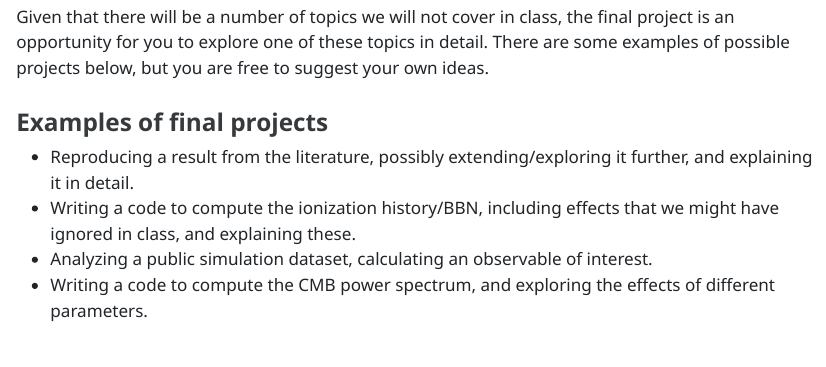
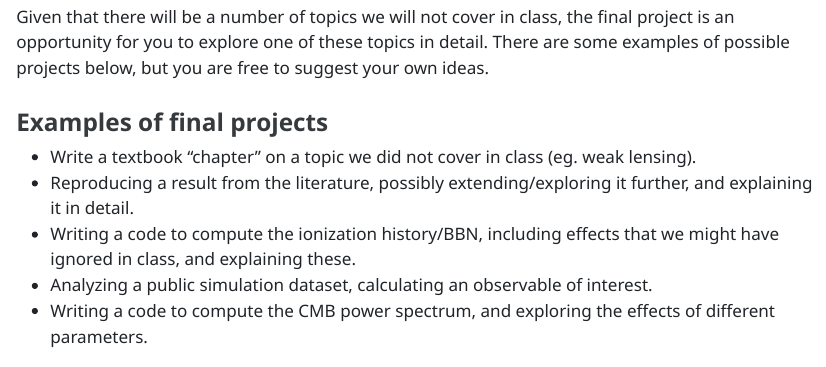
Before and after one commit to npadmana/p600-f2023, a Quarto document (syllabus/syllabus-F2023.qmd): the page in a window 1100 px wide, from 2090 px down. The pictures show the output file syllabus/syllabus-F2023.html that the author committed with the source, opened offline.

Commit message:
Update syllabus

```diff
--- a/syllabus/syllabus-F2023.qmd
+++ b/syllabus/syllabus-F2023.qmd
@@ -74,6 +74,7 @@ Given that there will be a number of topics we will not cover in class, the fina
 
 ### Examples of final projects
 
+- Write a textbook "chapter" on a topic we did not cover in class (eg. weak lensing).
 - Reproducing a result from the literature, possibly extending/exploring it further, and explaining it in detail.
 - Writing a code to compute the ionization history/BBN, including effects that we might have ignored in class, and explaining these.
 - Analyzing a public simulation dataset, calculating an observable of interest.
```
Also changed, not shown: syllabus/syllabus-F2023.html, syllabus/syllabus-F2023.pdf.
